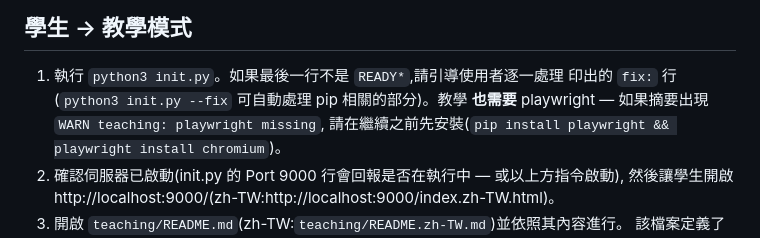
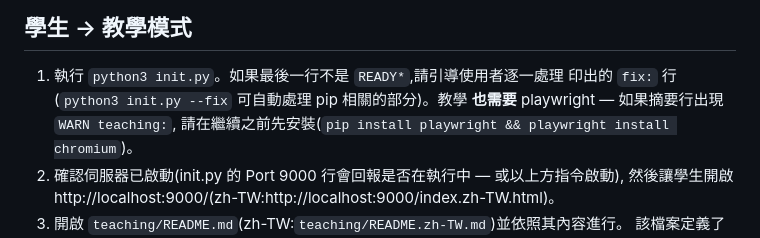
Before and after one commit to NatChung/llm-no-magic, a Markdown page: AGENTS.zh-TW.md, the part around the change. GitHub-like rendering.

```diff
--- a/AGENTS.zh-TW.md
+++ b/AGENTS.zh-TW.md
@@ -36,7 +36,7 @@ llama.cpp + Qwen3 GGUF 模型。分頁 ①–④ 是互動式的(tokens/機率
 
 1. 執行 `python3 init.py`。如果最後一行不是 `READY*`,請引導使用者逐一處理
    印出的 `fix:` 行(`python3 init.py --fix` 可自動處理 pip 相關的部分)。教學
-   **也需要** playwright — 如果摘要出現 `WARN teaching: playwright missing`,
+   **也需要** playwright — 如果摘要行出現 `WARN teaching:`,
    請在繼續之前先安裝(`pip install playwright && playwright install chromium`)。
 2. 確認伺服器已啟動(init.py 的 Port 9000 行會回報是否在執行中 — 或以上方指令啟動),
    然後讓學生開啟 http://localhost:9000/(zh-TW:http://localhost:9000/index.zh-TW.html)。
```
Also changed, not shown: AGENTS.md (+1 -1 lines).
